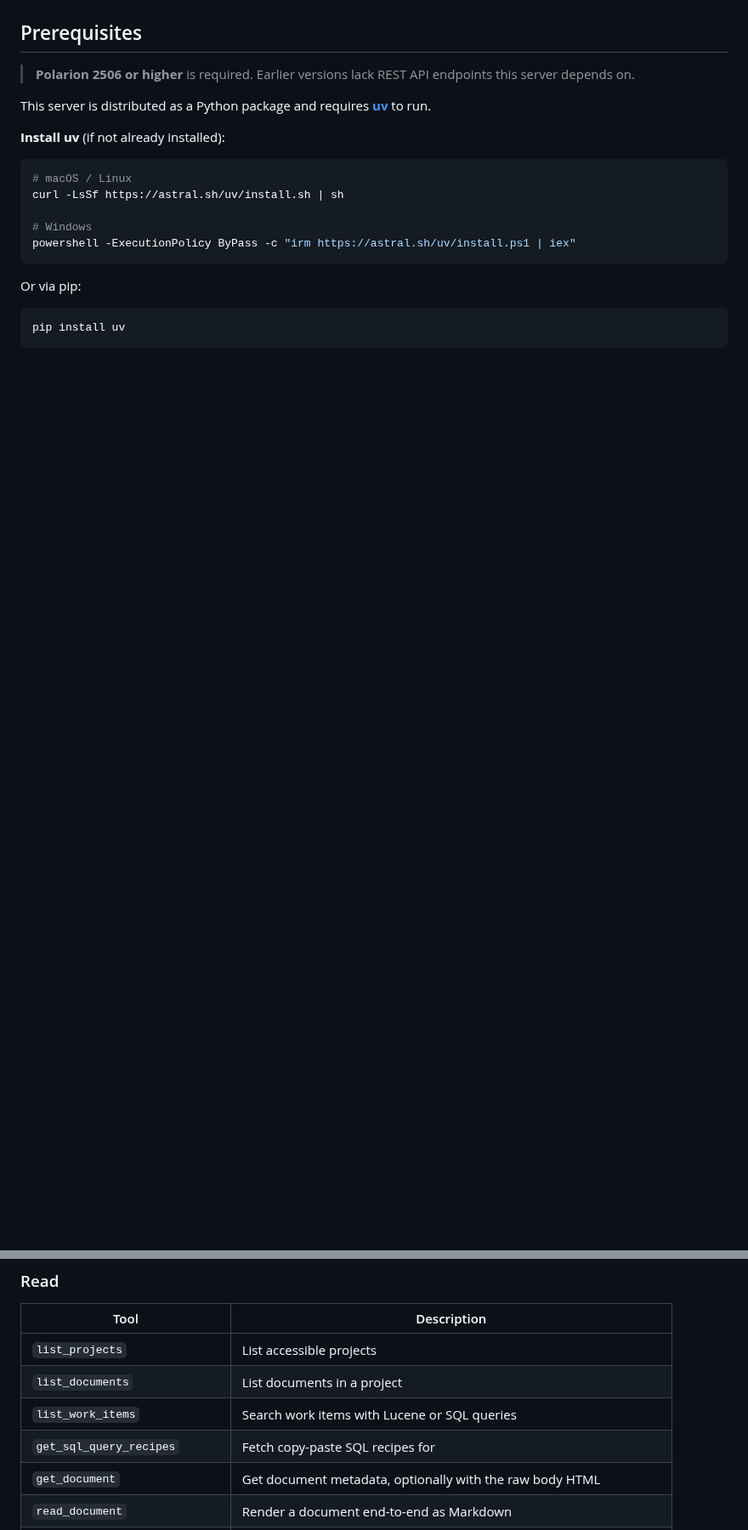
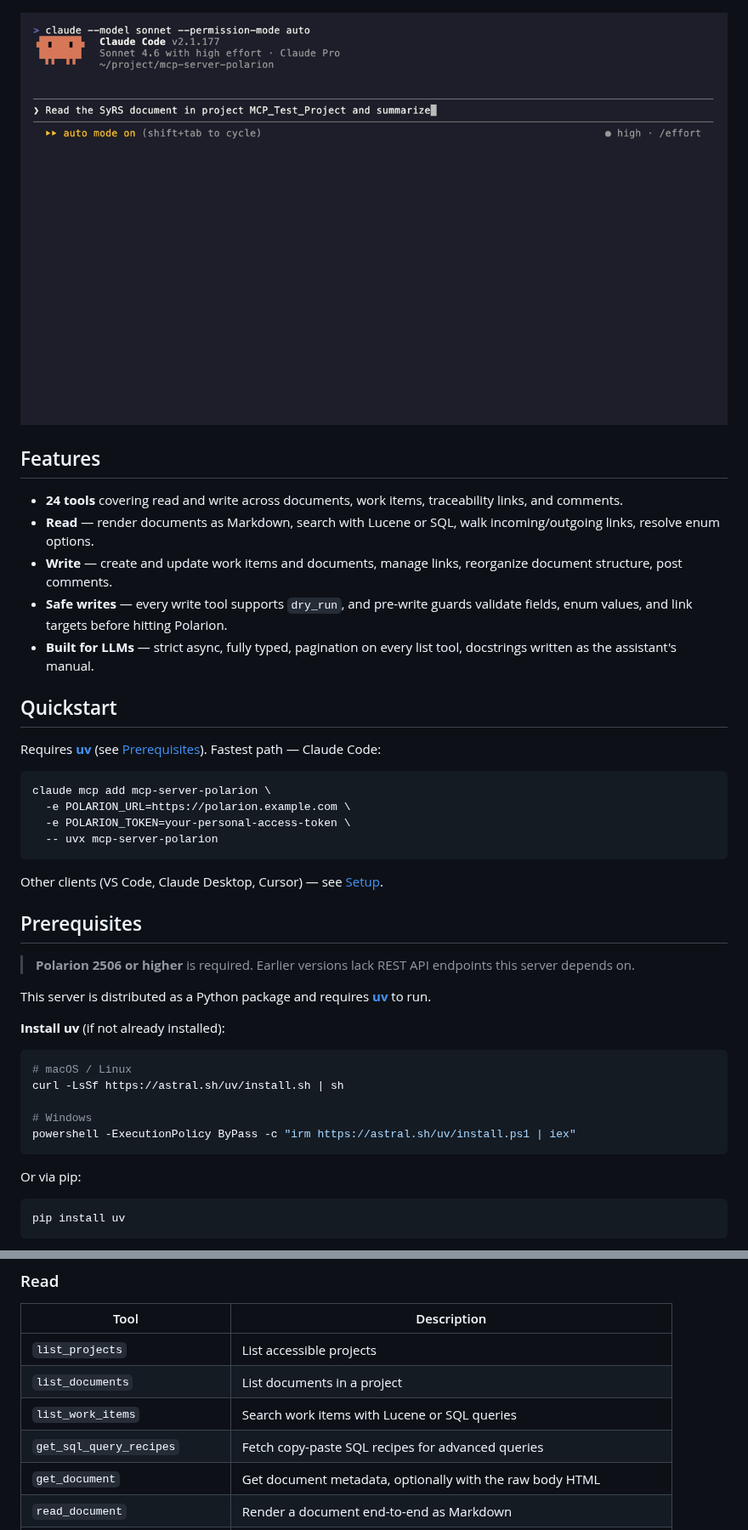
Before and after one commit to devemberx/mcp-server-polarion, a Markdown page: README.md, 2 parts joined by grey strips. Shown at 85% size. Drawn GitHub-style; pictures changed too: .github/assets/demo.gif (added); blank space fills up the shorter version.

Commit message:
docs(meta): add demo GIF, features section, and sdist include config (#102)
- improves README with CI badge, demo GIF, Features + Quickstart sections, and fixes truncated table row
- adds sdist include config and compresses verbose ruff per-file-ignores comments to why-only form

Co-authored-by: Claude Sonnet 4.6 <noreply@anthropic.com>

````diff
--- a/README.md
+++ b/README.md
@@ -5,6 +6,29 @@ A [Model Context Protocol (MCP)](https://modelcontextprotocol.io) server for **P
 [![PyPI](https://img.shields.io/pypi/v/mcp-server-polarion)](https://pypi.org/project/mcp-server-polarion/)
 [![Python 3.13+](https://img.shields.io/badge/python-3.13%2B-blue)](https://www.python.org/)
 [![License: MIT](https://img.shields.io/badge/license-MIT-green)](LICENSE)
+
+![mcp-server-polarion demo](https://raw.githubusercontent.com/devemberx/mcp-server-polarion/main/.github/assets/demo.gif)
+
+## Features
+
+- **24 tools** covering read and write across documents, work items, traceability links, and comments.
+- **Read** — render documents as Markdown, search with Lucene or SQL, walk incoming/outgoing links, resolve enum options.
+- **Write** — create and update work items and documents, manage links, reorganize document structure, post comments.
+- **Safe writes** — every write tool supports `dry_run`, and pre-write guards validate fields, enum values, and link targets before hitting Polarion.
+- **Built for LLMs** — strict async, fully typed, pagination on every list tool, docstrings written as the assistant's manual.
+
+## Quickstart
+
+Requires [**uv**](https://docs.astral.sh/uv/) (see [Prerequisites](#prerequisites)). Fastest path — Claude Code:
+
+```bash
+claude mcp add mcp-server-polarion \
+  -e POLARION_URL=https://polarion.example.com \
+  -e POLARION_TOKEN=your-personal-access-token \
+  -- uvx mcp-server-polarion
+```
+
+Other clients (VS Code, Claude Desktop, Cursor) — see [Setup](#setup).
 
 ## Prerequisites
 
@@ -131,7 +155,7 @@ claude mcp add mcp-server-polarion \
 | `list_projects` | List accessible projects |
 | `list_documents` | List documents in a project |
 | `list_work_items` | Search work items with Lucene or SQL queries |
-| `get_sql_query_recipes` | Fetch copy-paste SQL recipes for
+| `get_sql_query_recipes` | Fetch copy-paste SQL recipes for advanced queries |
 | `get_document` | Get document metadata, optionally with the raw body HTML |
 | `read_document` | Render a document end-to-end as Markdown |
 | `read_document_parts` | List a document's structural parts with embedded work item metadata |
````
Also changed, not shown: other parts of README.md (+1 -0 lines), 1 other file.
